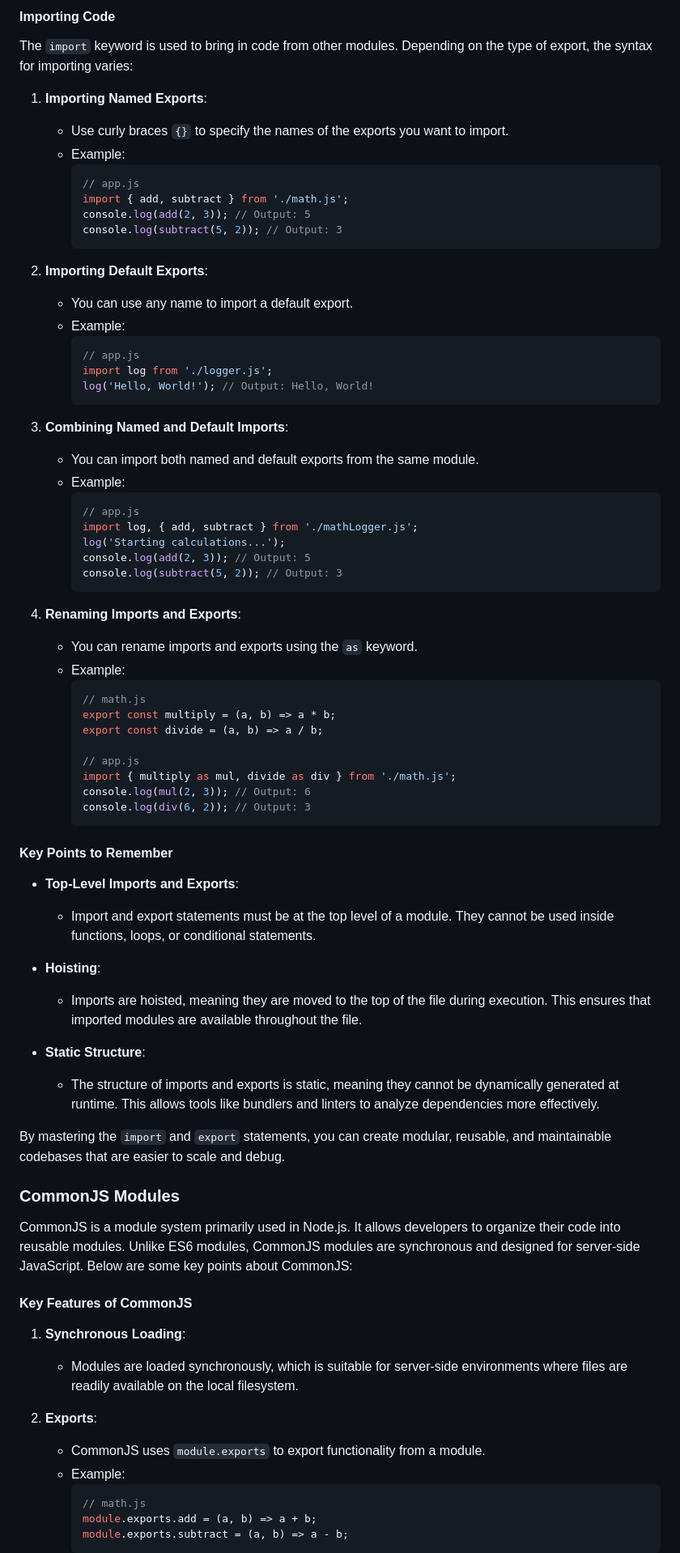
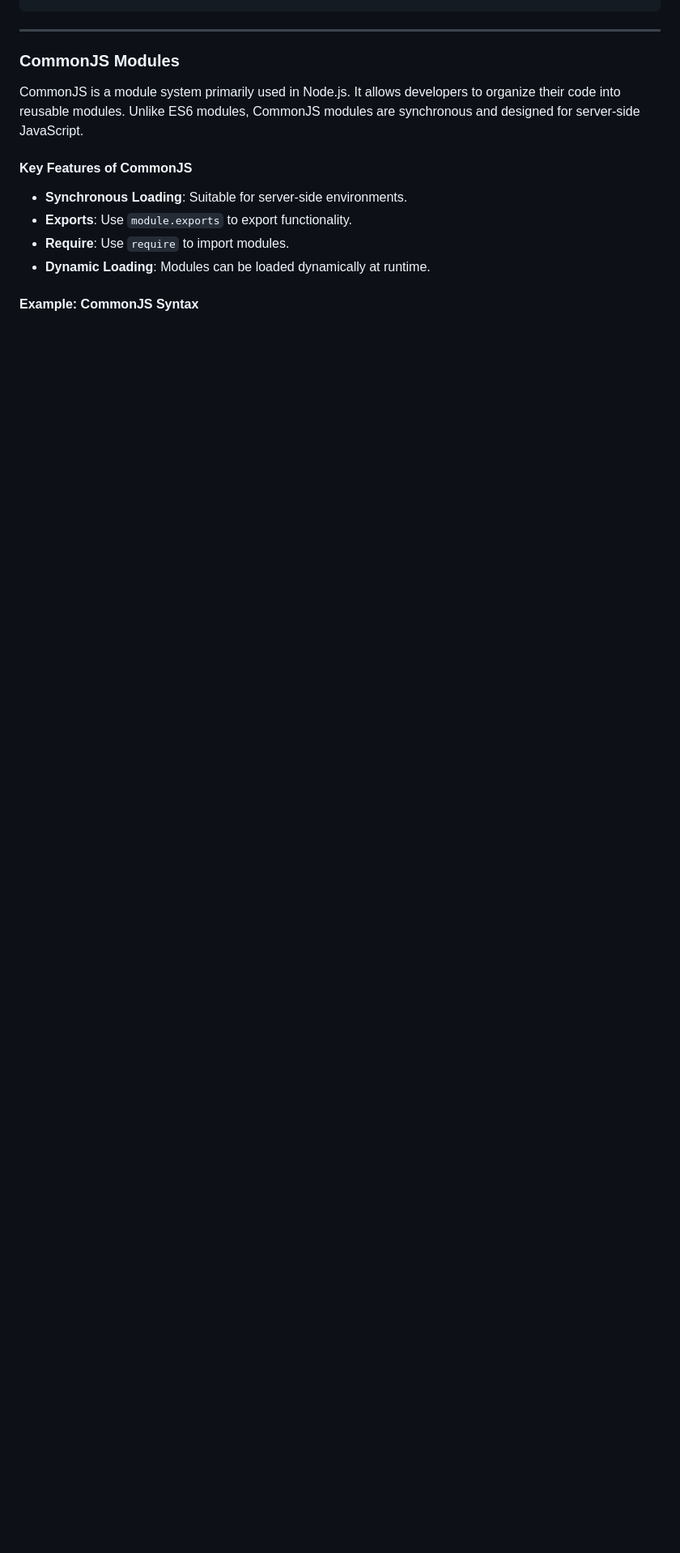
Before and after one commit to RishabhShah9771/ModernJSModulesTooling, a Markdown page: README.md, the part around one of its changes. Shown at 81% size. Rendered like a GitHub page; blank space fills up the shorter version.

Commit message:
ReadmeUpdate

````diff
--- a/README.md
+++ b/README.md
@@ -74,79 +50,15 @@ The `export` keyword is used to make variables, functions, classes, or objects a
-#### Importing Code
-
-The `import` keyword is used to bring in code from other modules. Depending on the type of export, the syntax for importing varies:
-
-1. **Importing Named Exports**:
-    - Use curly braces `{}` to specify the names of the exports you want to import.
-    - Example:
-      ```javascript
-      // app.js
-      import { add, subtract } from './math.js';
-      console.log(add(2, 3)); // Output: 5
-      console.log(subtract(5, 2)); // Output: 3
-      ```
-
-2. **Importing Default Exports**:
-    - You can use any name to import a default export.
-    - Example:
-      ```javascript
-      // app.js
-      import log from './logger.js';
-      log('Hello, World!'); // Output: Hello, World!
-      ```
-
-3. **Combining Named and Default Imports**:
-    - You can import both named and default exports from the same module.
-    - Example:
-      ```javascript
-      // app.js
-      import log, { add, subtract } from './mathLogger.js';
-      log('Starting calculations...');
-      console.log(add(2, 3)); // Output: 5
-      console.log(subtract(5, 2)); // Output: 3
-      ```
-
-4. **Renaming Imports and Exports**:
-    - You can rename imports and exports using the `as` keyword.
-    - Example:
-      ```javascript
-      // math.js
-      export const multiply = (a, b) => a * b;
-      export const divide = (a, b) => a / b;
-
-      // app.js
-      import { multiply as mul, divide as div } from './math.js';
-      console.log(mul(2, 3)); // Output: 6
-      console.log(div(6, 2)); // Output: 3
-      ```
-
-#### Key Points to Remember
-
-- **Top-Level Imports and Exports**:
-  - Import and export statements must be at the top level of a module. They cannot be used inside functions, loops, or conditional statements.
-
-- **Hoisting**:
-  - Imports are hoisted, meaning they are moved to the top of the file during execution. This ensures that imported modules are available throughout the file.
-
-- **Static Structure**:
-  - The structure of imports and exports is static, meaning they cannot be dynamically generated at runtime. This allows tools like bundlers and linters to analyze dependencies more effectively.
-
-By mastering the `import` and `export` statements, you can create modular, reusable, and maintainable codebases that are easier to scale and debug.
+---
 
 ### CommonJS Modules
 
-CommonJS is a module system primarily used in Node.js. It allows developers to organize their code into reusable modules. Unlike ES6 modules, CommonJS modules are synchronous and designed for server-side JavaScript. Below are some key points about CommonJS:
+CommonJS is a module system primarily used in Node.js. It allows developers to organize their code into reusable modules. Unlike ES6 modules, CommonJS modules are synchronous and designed for server-side JavaScript.
 
 #### Key Features of CommonJS
 
-1. **Synchronous Loading**:
-    - Modules are loaded synchronously, which is suitable for server-side environments where files are readily available on the local filesystem.
+- **Synchronous Loading**: Suitable for server-side environments.
+- **Exports**: Use `module.exports` to export functionality.
+- **Require**: Use `require` to import modules.
+- **Dynamic Loading**: Modules can be loaded dynamically at runtime.
 
-2. **Exports**:
-    - CommonJS uses `module.exports` to export functionality from a module.
-    - Example:
-      ```javascript
-      // math.js
-      module.exports.add = (a, b) => a + b;
-      module.exports.subtract = (a, b) => a - b;
-      ```
+#### Example: CommonJS Syntax
 
````
Also changed, not shown: other parts of README.md (+74 -108 lines).
